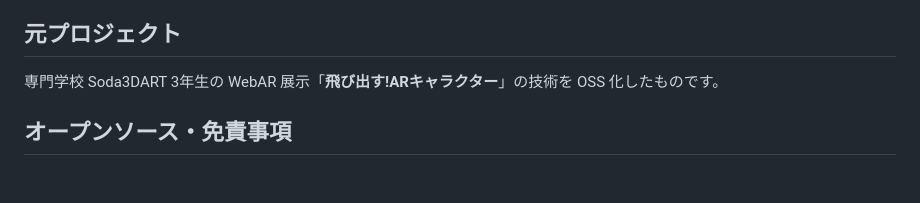
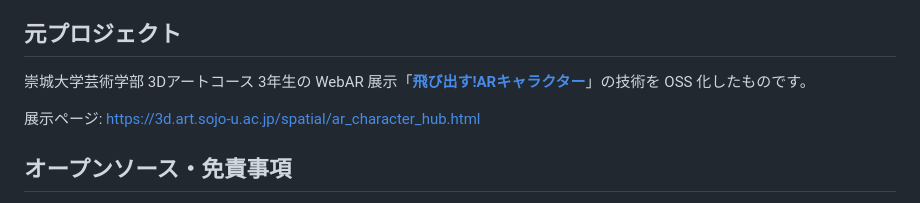
Before and after one commit to SODA3DART/ARtrium_WebARTools, a Markdown page: README.md, the part around the change. Rendered like a GitHub page; blank space fills up the shorter version.

```diff
--- a/README.md
+++ b/README.md
@@ -112,7 +112,9 @@ ARtrium_WebARTools/
 
 ## 元プロジェクト
 
-専門学校 Soda3DART 3年生の WebAR 展示「**飛び出す!ARキャラクター**」の技術を OSS 化したものです。
+崇城大学芸術学部 3Dアートコース 3年生の WebAR 展示「**[飛び出す!ARキャラクター](https://3d.art.sojo-u.ac.jp/spatial/ar_character_hub.html)**」の技術を OSS 化したものです。
+
+展示ページ: https://3d.art.sojo-u.ac.jp/spatial/ar_character_hub.html
 
 ## オープンソース・免責事項
 
```
